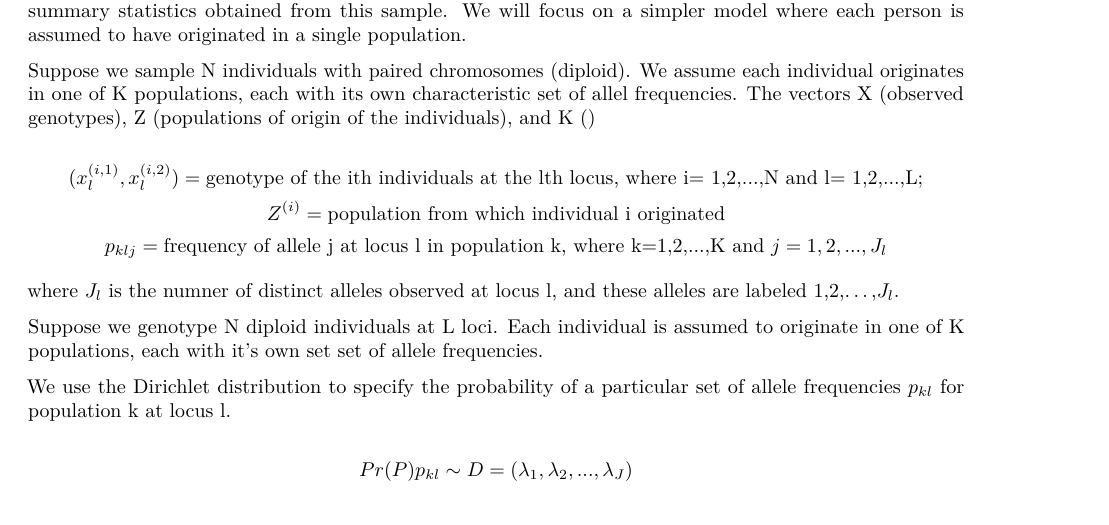
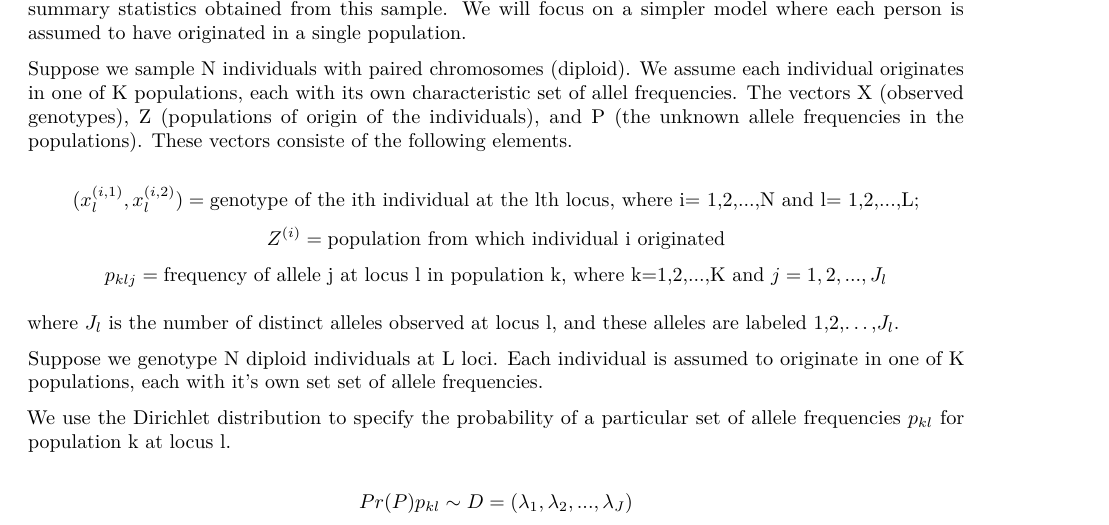
Before and after one commit to francos1998/Math-Stats, an R Markdown document (ReportDraft.Rmd): part of page 9 of 10, cut so that both start at the same text. Rendered offline with R 4.5, knitr and Pandoc, then LaTeX, with nearby package versions; some code elsewhere in the file could not run offline.

Commit message:
some more progress

```diff
--- a/ReportDraft.Rmd
+++ b/ReportDraft.Rmd
@@ -356,13 +356,13 @@ $$Pr(Z,P\mid X) \propto Pr(Z) Pr(P)Pr(X\mid Z,P)$$ (1)
 
 We can't compute this distribution exactly but we can obtain an approximate sample $(Z^{(1)},P^{(1)}),(Z^{(2)},P^{(2)}), ...,(Z^{(M)},P^{(M)})$ from $Pr(Z,P\mid X)$ from $Pr(Z,P\mid X)$ using Gibbs Sampling. Inference for Z and P may be based on summary statistics obtained from this sample. We will focus on a simpler model where each person is assumed to have originated in a single population.
 
-Suppose we sample N individuals with paired chromosomes (diploid). We assume each individual originates in one of K populations, each with its own characteristic set of allel frequencies. The vectors X (observed genotypes), Z (populations of origin of the individuals), and K ()
+Suppose we sample N individuals with paired chromosomes (diploid). We assume each individual originates in one of K populations, each with its own characteristic set of allel frequencies. The vectors X (observed genotypes), Z (populations of origin of the individuals), and P (the unknown allele frequencies in the populations). These vectors consiste of the following elements.
 
-$$(x_l^{(i,1)}, x_l^{(i,2)}) = \text{genotype of the ith individuals at the lth locus, where i= 1,2,...,N and l= 1,2,...,L;}$$
+$$(x_l^{(i,1)}, x_l^{(i,2)}) = \text{genotype of the ith individual at the lth locus, where i= 1,2,...,N and l= 1,2,...,L;}$$
 $$Z^{(i)}= \text{population from which individual i originated}$$
 $$p_{klj}= \text{frequency of allele j at locus l in population k, where k=1,2,...,K and }j = 1,2,...,J_l$$
 
-where $J_{l}$ is the numner of distinct alleles observed at locus l, and these alleles are labeled 1,2,...,$J_{l}$.
+where $J_{l}$ is the number of distinct alleles observed at locus l, and these alleles are labeled 1,2,...,$J_{l}$.
 
 Suppose we genotype N diploid individuals at L loci. Each individual is assumed to originate in one of K populations, each with it's own set set of allele frequencies.
 
```
